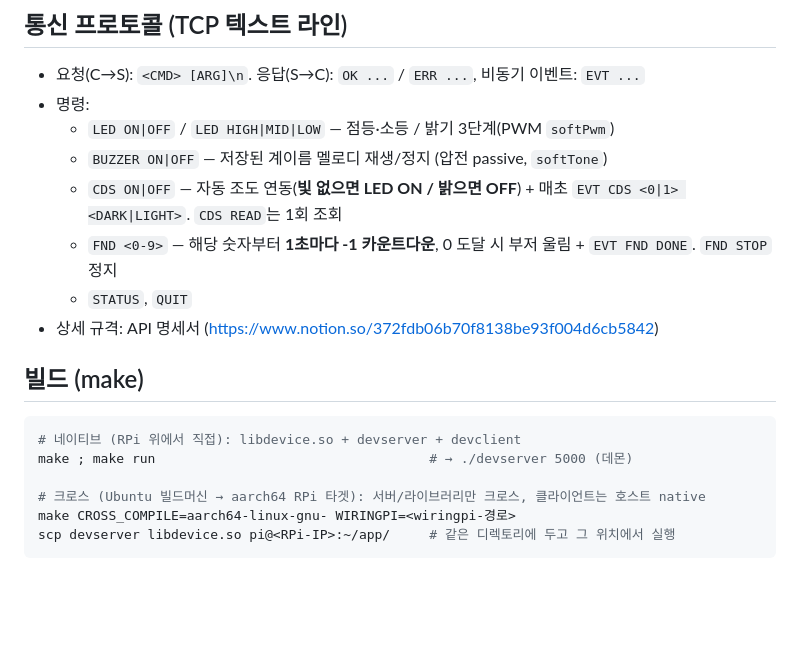
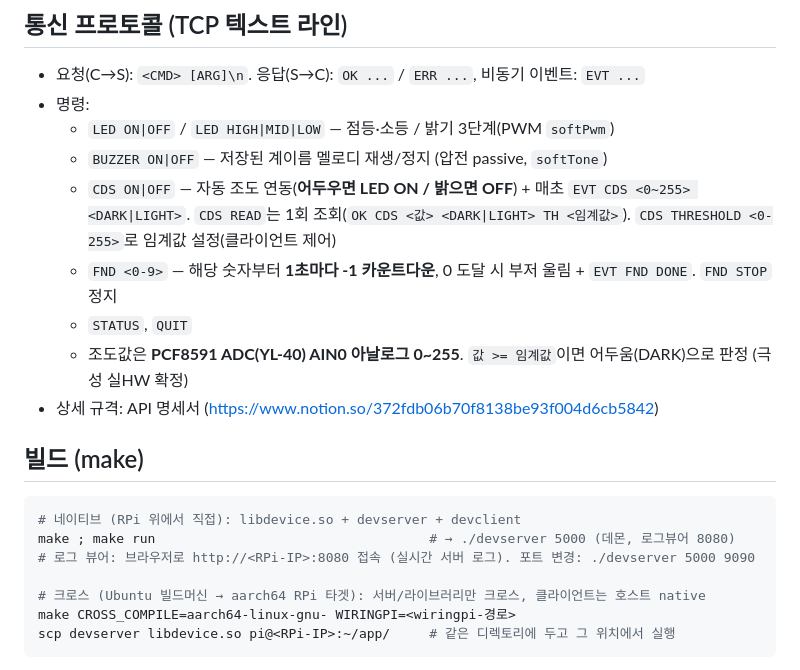
Before and after one commit to mainvoid00/linux_project, a Markdown page: CLAUDE.md, the part around one of its changes. GitHub-like rendering; blank space fills up the shorter version.

````diff
--- a/CLAUDE.md
+++ b/CLAUDE.md
@@ -97,16 +97,19 @@ Raspberry Pi에 연결된 장치(LED·부저·조도센서·7세그먼트)를
 - 명령:
   - `LED ON|OFF` / `LED HIGH|MID|LOW` — 점등·소등 / 밝기 3단계(PWM `softPwm`)
   - `BUZZER ON|OFF` — 저장된 계이름 멜로디 재생/정지 (압전 passive, `softTone`)
-  - `CDS ON|OFF` — 자동 조도 연동(**빛 없으면 LED ON / 밝으면 OFF**) + 매초 `EVT CDS <0|1> <DARK|LIGHT>`. `CDS READ`는 1회 조회
+  - `CDS ON|OFF` — 자동 조도 연동(**어두우면 LED ON / 밝으면 OFF**) + 매초 `EVT CDS <0~255> <DARK|LIGHT>`.
+    `CDS READ`는 1회 조회(`OK CDS <값> <DARK|LIGHT> TH <임계값>`). `CDS THRESHOLD <0-255>`로 임계값 설정(클라이언트 제어)
   - `FND <0-9>` — 해당 숫자부터 **1초마다 -1 카운트다운**, 0 도달 시 부저 울림 + `EVT FND DONE`. `FND STOP` 정지
   - `STATUS`, `QUIT`
+  - 조도값은 **PCF8591 ADC(YL-40) AIN0 아날로그 0~255**. `값 >= 임계값`이면 어두움(DARK)으로 판정 (극성 실HW 확정)
 - 상세 규격: API 명세서 (https://www.notion.so/372fdb06b70f8138be93f004d6cb5842)
 
 ## 빌드 (make)
 
 ```bash
 # 네이티브 (RPi 위에서 직접): libdevice.so + devserver + devclient
-make ; make run                                   # → ./devserver 5000 (데몬)
+make ; make run                                   # → ./devserver 5000 (데몬, 로그뷰어 8080)
+# 로그 뷰어: 브라우저로 http://<RPi-IP>:8080 접속 (실시간 서버 로그). 포트 변경: ./devserver 5000 9090
 
 # 크로스 (Ubuntu 빌드머신 → aarch64 RPi 타겟): 서버/라이브러리만 크로스, 클라이언트는 호스트 native
 make CROSS_COMPILE=aarch64-linux-gnu- WIRINGPI=<wiringpi-경로>
````
Also changed, not shown: other parts of CLAUDE.md (+31 -7 lines).
